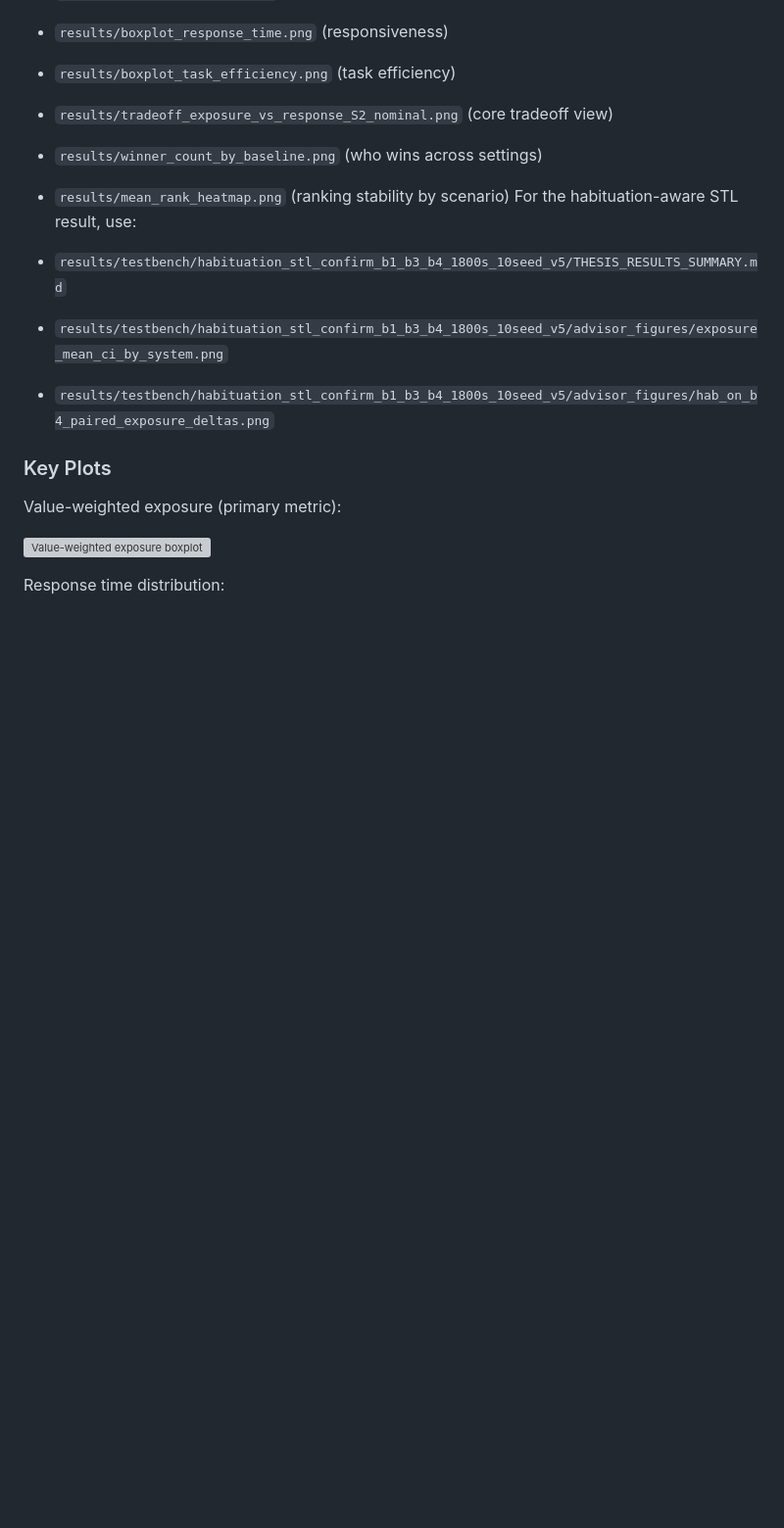
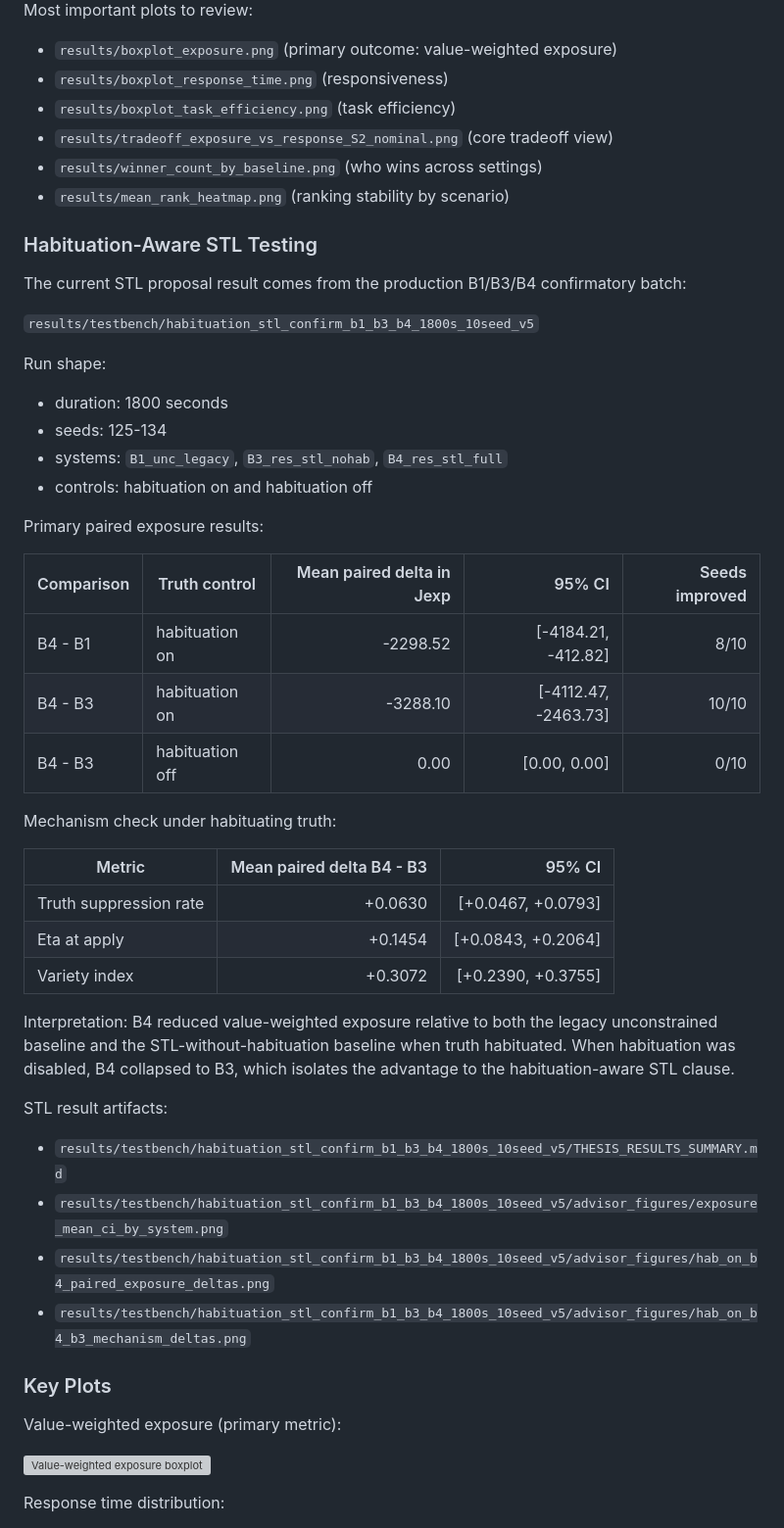
Before and after one commit to GabrielBasus/vineyard-robot-deterrent-system, a Markdown page: README.md, the part around the change. Shown at 98% size. GitHub-like rendering; blank space fills up the shorter version; grey boxes are pictures that could not be loaded.

Commit message:
Document STL testing results in README

```diff
--- a/README.md
+++ b/README.md
@@ -512,11 +512,44 @@ Most important plots to review:
 - `results/tradeoff_exposure_vs_response_S2_nominal.png` (core tradeoff view)
 - `results/winner_count_by_baseline.png` (who wins across settings)
 - `results/mean_rank_heatmap.png` (ranking stability by scenario)
-For the habituation-aware STL result, use:
+
+### Habituation-Aware STL Testing
+
+The current STL proposal result comes from the production B1/B3/B4 confirmatory batch:
+
+`results/testbench/habituation_stl_confirm_b1_b3_b4_1800s_10seed_v5`
+
+Run shape:
+
+- duration: 1800 seconds
+- seeds: 125-134
+- systems: `B1_unc_legacy`, `B3_res_stl_nohab`, `B4_res_stl_full`
+- controls: habituation on and habituation off
+
+Primary paired exposure results:
+
+| Comparison | Truth control | Mean paired delta in Jexp | 95% CI | Seeds improved |
+| --- | --- | ---: | ---: | ---: |
+| B4 - B1 | habituation on | -2298.52 | [-4184.21, -412.82] | 8/10 |
+| B4 - B3 | habituation on | -3288.10 | [-4112.47, -2463.73] | 10/10 |
+| B4 - B3 | habituation off | 0.00 | [0.00, 0.00] | 0/10 |
+
+Mechanism check under habituating truth:
+
+| Metric | Mean paired delta B4 - B3 | 95% CI |
+| --- | ---: | ---: |
+| Truth suppression rate | +0.0630 | [+0.0467, +0.0793] |
+| Eta at apply | +0.1454 | [+0.0843, +0.2064] |
+| Variety index | +0.3072 | [+0.2390, +0.3755] |
+
+Interpretation: B4 reduced value-weighted exposure relative to both the legacy unconstrained baseline and the STL-without-habituation baseline when truth habituated. When habituation was disabled, B4 collapsed to B3, which isolates the advantage to the habituation-aware STL clause.
+
+STL result artifacts:
 
 - `results/testbench/habituation_stl_confirm_b1_b3_b4_1800s_10seed_v5/THESIS_RESULTS_SUMMARY.md`
 - `results/testbench/habituation_stl_confirm_b1_b3_b4_1800s_10seed_v5/advisor_figures/exposure_mean_ci_by_system.png`
 - `results/testbench/habituation_stl_confirm_b1_b3_b4_1800s_10seed_v5/advisor_figures/hab_on_b4_paired_exposure_deltas.png`
+- `results/testbench/habituation_stl_confirm_b1_b3_b4_1800s_10seed_v5/advisor_figures/hab_on_b4_b3_mechanism_deltas.png`
 
 ### Key Plots
 
```
